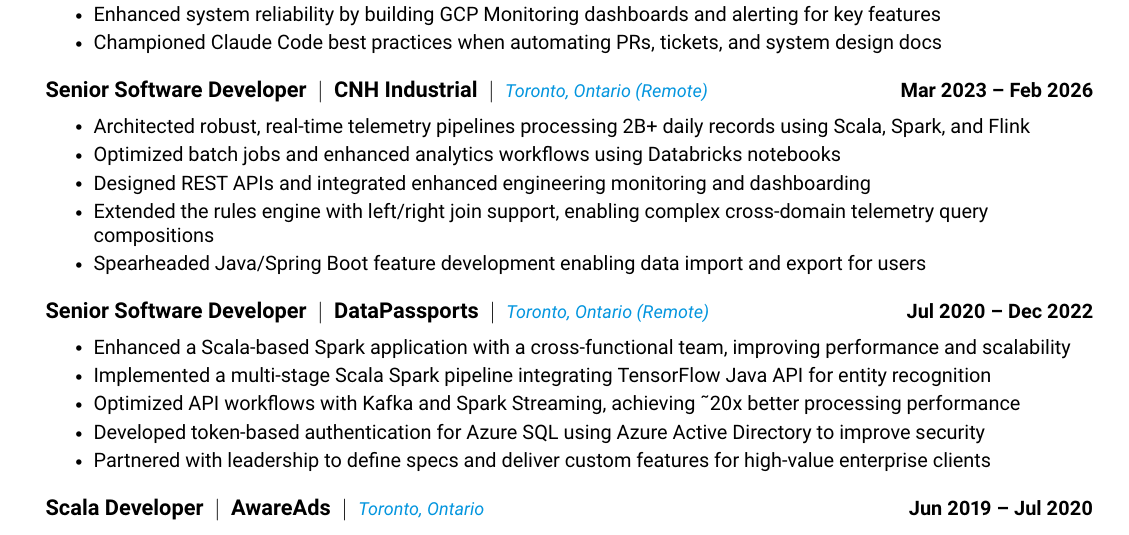
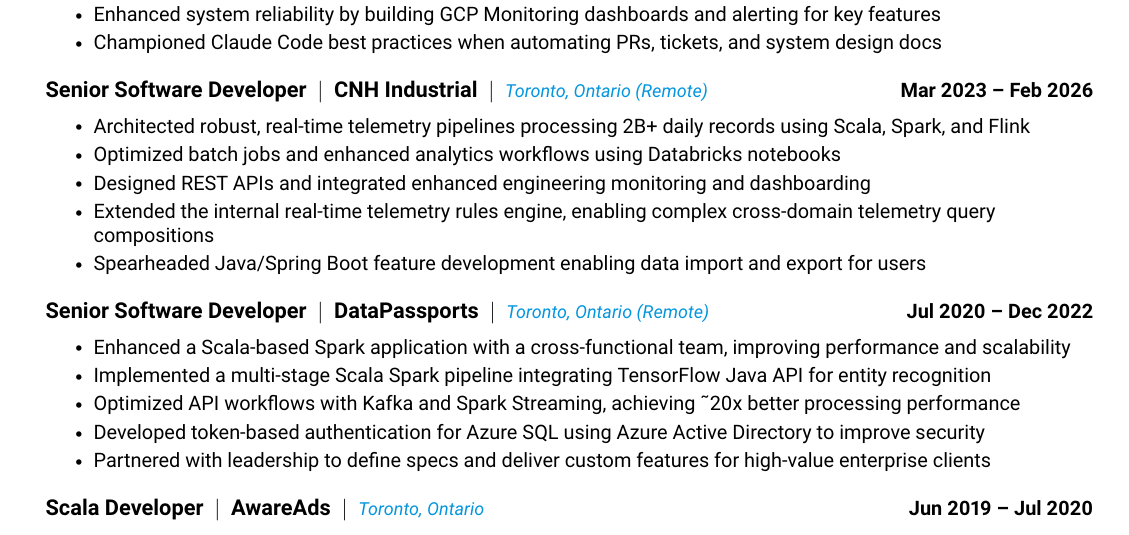
Before and after one commit to anpaulin/resume, a LaTeX document (standard/ariel_paulin.tex, which reads experience/cnh.tex): part of the page, cut so that both start at the same text. Compiled offline with pdfLaTeX.

Commit message:
CNH: generalize rules engine bullet

```diff
--- a/experience/cnh.tex
+++ b/experience/cnh.tex
@@ -5,6 +5,6 @@
     \resumeItem{Architected robust, real-time telemetry pipelines processing 2B+ daily records using Scala, Spark, and Flink}
     \resumeItem{Optimized batch jobs and enhanced analytics workflows using Databricks notebooks}
     \resumeItem{Designed REST APIs and integrated enhanced engineering monitoring and dashboarding}
-    \resumeItem{Extended the rules engine with left/right join support, enabling complex cross-domain telemetry query compositions}
+    \resumeItem{Extended the internal real-time telemetry rules engine, enabling complex cross-domain telemetry query compositions}
     \resumeItem{Spearheaded Java/Spring Boot feature development enabling data import and export for users}
   \resumeItemListEnd
```
Also changed, not shown: se/experience/cnh.tex (+1 -1 lines), ats/ariel_paulin_ats-1.png, ats/ariel_paulin_ats.pdf, se/ariel_paulin_se.pdf, se/ariel_paulin_se.png, standard/ariel_paulin.pdf, standard/ariel_paulin.png.
